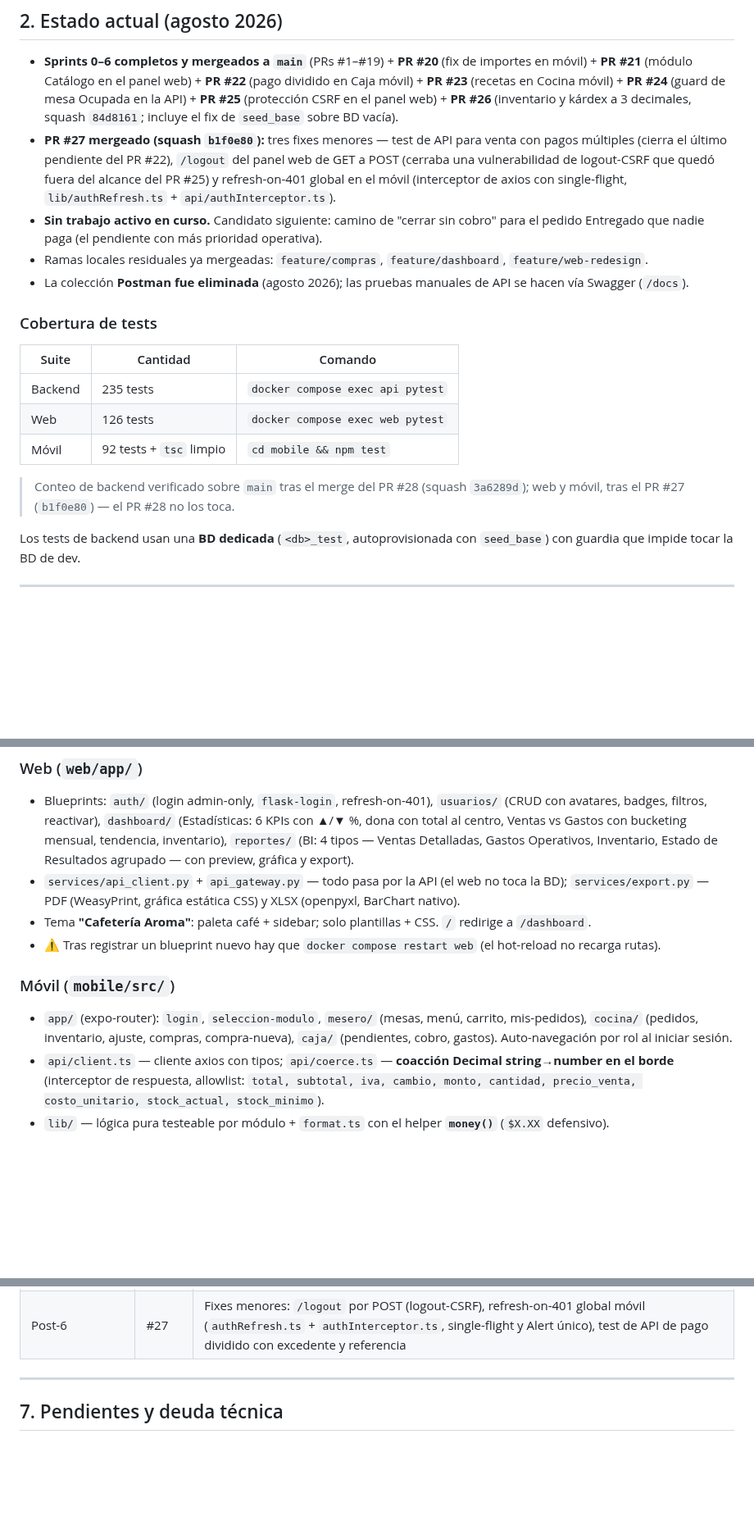
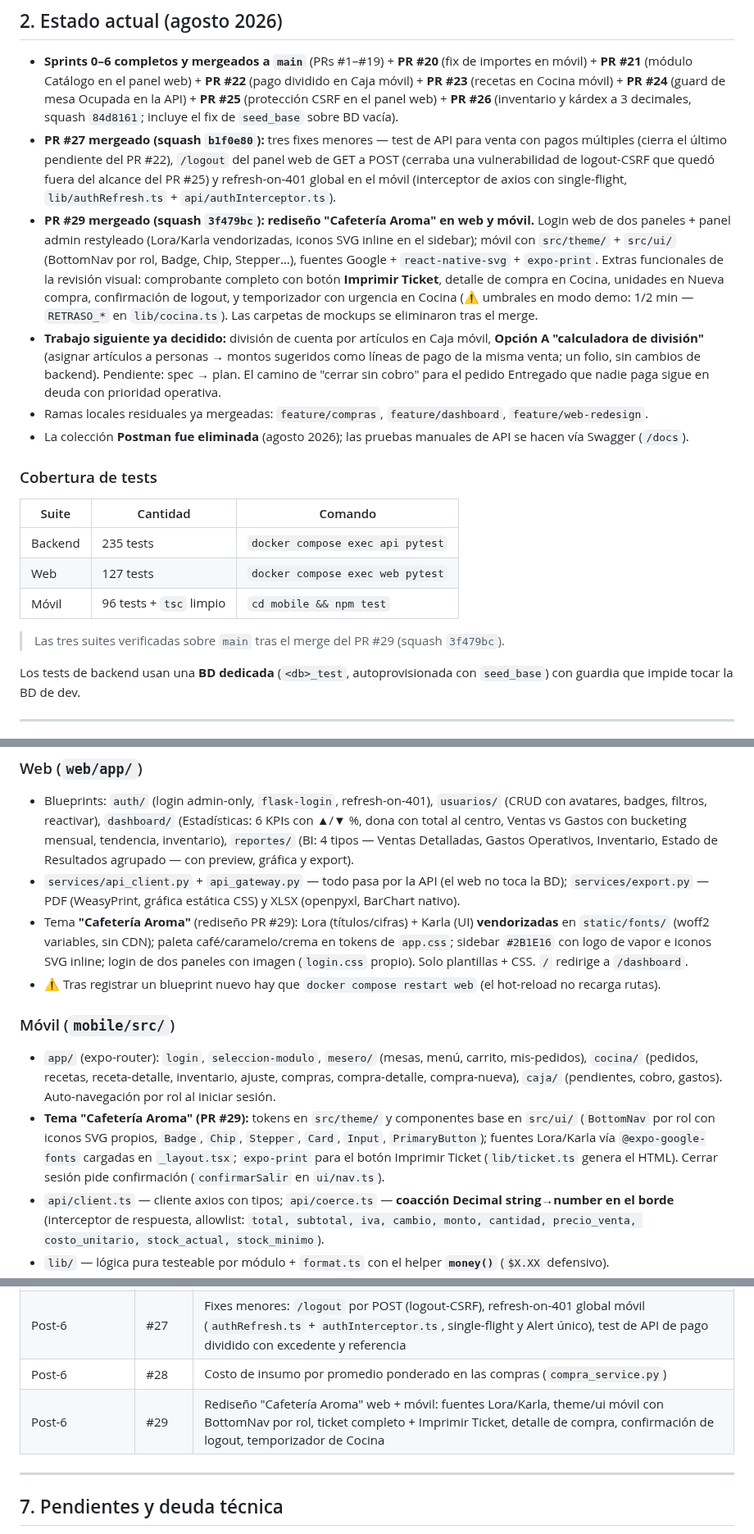
Before and after one commit to VMMC5/cafeteria-system, a Markdown page: CONTEXTO-PROYECTO.md, 3 parts joined by grey strips. Shown at 82% size. Rendered like a GitHub page; blank space fills up the shorter version.

```diff
--- a/CONTEXTO-PROYECTO.md
+++ b/CONTEXTO-PROYECTO.md
@@ -25,7 +25,8 @@ Sistema integral de gestión para una cafetería ("Cafetería Aroma"): automatiz
 
 - **Sprints 0–6 completos y mergeados a `main`** (PRs #1–#19) + **PR #20** (fix de importes en móvil) + **PR #21** (módulo Catálogo en el panel web) + **PR #22** (pago dividido en Caja móvil) + **PR #23** (recetas en Cocina móvil) + **PR #24** (guard de mesa Ocupada en la API) + **PR #25** (protección CSRF en el panel web) + **PR #26** (inventario y kárdex a 3 decimales, squash `84d8161`; incluye el fix de `seed_base` sobre BD vacía).
 - **PR #27 mergeado (squash `b1f0e80`):** tres fixes menores — test de API para venta con pagos múltiples (cierra el último pendiente del PR #22), `/logout` del panel web de GET a POST (cerraba una vulnerabilidad de logout-CSRF que quedó fuera del alcance del PR #25) y refresh-on-401 global en el móvil (interceptor de axios con single-flight, `lib/authRefresh.ts` + `api/authInterceptor.ts`).
-- **Sin trabajo activo en curso.** Candidato siguiente: camino de "cerrar sin cobro" para el pedido Entregado que nadie paga (el pendiente con más prioridad operativa).
+- **PR #29 mergeado (squash `3f479bc`): rediseño "Cafetería Aroma" en web y móvil.** Login web de dos paneles + panel admin restyleado (Lora/Karla vendorizadas, iconos SVG inline en el sidebar); móvil con `src/theme/` + `src/ui/` (BottomNav por rol, Badge, Chip, Stepper…), fuentes Google + `react-native-svg` + `expo-print`. Extras funcionales de la revisión visual: comprobante completo con botón **Imprimir Ticket**, detalle de compra en Cocina, unidades en Nueva compra, confirmación de logout, y temporizador con urgencia en Cocina (⚠️ umbrales en modo demo: 1/2 min — `RETRASO_*` en `lib/cocina.ts`). Las carpetas de mockups se eliminaron tras el merge.
+- **Trabajo siguiente ya decidido:** división de cuenta por artículos en Caja móvil, **Opción A "calculadora de división"** (asignar artículos a personas → montos sugeridos como líneas de pago de la misma venta; un folio, sin cambios de backend). Pendiente: spec → plan. El camino de "cerrar sin cobro" para el pedido Entregado que nadie paga sigue en deuda con prioridad operativa.
 - Ramas locales residuales ya mergeadas: `feature/compras`, `feature/dashboard`, `feature/web-redesign`.
 - La colección **Postman fue eliminada** (agosto 2026); las pruebas manuales de API se hacen vía Swagger (`/docs`).
 
@@ -33,10 +34,10 @@ Sistema integral de gestión para una cafetería ("Cafetería Aroma"): automatiz
 | Suite | Cantidad | Comando |
 |---|---|---|
 | Backend | 235 tests | `docker compose exec api pytest` |
-| Web | 126 tests | `docker compose exec web pytest` |
-| Móvil | 92 tests + `tsc` limpio | `cd mobile && npm test` |
+| Web | 127 tests | `docker compose exec web pytest` |
+| Móvil | 96 tests + `tsc` limpio | `cd mobile && npm test` |
 
-> Conteo de backend verificado sobre `main` tras el merge del PR #28 (squash `3a6289d`); web y móvil, tras el PR #27 (`b1f0e80`) — el PR #28 no los toca.
+> Las tres suites verificadas sobre `main` tras el merge del PR #29 (squash `3f479bc`).
 
 Los tests de backend usan una **BD dedicada** (`<db>_test`, autoprovisionada con `seed_base`) con guardia que impide tocar la BD de dev.
 
@@ -80,11 +81,12 @@ mesa → menú → carrito → Pendiente → En prep. → Listo → Entregado
 ### Web (`web/app/`)
 - Blueprints: `auth/` (login admin-only, `flask-login`, refresh-on-401), `usuarios/` (CRUD con avatares, badges, filtros, reactivar), `dashboard/` (Estadísticas: 6 KPIs con ▲/▼ %, dona con total al centro, Ventas vs Gastos con bucketing mensual, tendencia, inventario), `reportes/` (BI: 4 tipos — Ventas Detalladas, Gastos Operativos, Inventario, Estado de Resultados agrupado — con preview, gráfica y export).
 - `services/api_client.py` + `api_gateway.py` — todo pasa por la API (el web no toca la BD); `services/export.py` — PDF (WeasyPrint, gráfica estática CSS) y XLSX (openpyxl, BarChart nativo).
-- Tema **"Cafetería Aroma"**: paleta café + sidebar; solo plantillas + CSS. `/` redirige a `/dashboard`.
+- Tema **"Cafetería Aroma"** (rediseño PR #29): Lora (títulos/cifras) + Karla (UI) **vendorizadas** en `static/fonts/` (woff2 variables, sin CDN); paleta café/caramelo/crema en tokens de `app.css`; sidebar `#2B1E16` con logo de vapor e iconos SVG inline; login de dos paneles con imagen (`login.css` propio). Solo plantillas + CSS. `/` redirige a `/dashboard`.
 - ⚠️ Tras registrar un blueprint nuevo hay que `docker compose restart web` (el hot-reload no recarga rutas).
 
 ### Móvil (`mobile/src/`)
-- `app/` (expo-router): `login`, `seleccion-modulo`, `mesero/` (mesas, menú, carrito, mis-pedidos), `cocina/` (pedidos, inventario, ajuste, compras, compra-nueva), `caja/` (pendientes, cobro, gastos). Auto-navegación por rol al iniciar sesión.
+- `app/` (expo-router): `login`, `seleccion-modulo`, `mesero/` (mesas, menú, carrito, mis-pedidos), `cocina/` (pedidos, recetas, receta-detalle, inventario, ajuste, compras, compra-detalle, compra-nueva), `caja/` (pendientes, cobro, gastos). Auto-navegación por rol al iniciar sesión.
+- **Tema "Cafetería Aroma" (PR #29):** tokens en `src/theme/` y componentes base en `src/ui/` (`BottomNav` por rol con iconos SVG propios, `Badge`, `Chip`, `Stepper`, `Card`, `Input`, `PrimaryButton`); fuentes Lora/Karla vía `@expo-google-fonts` cargadas en `_layout.tsx`; `expo-print` para el botón Imprimir Ticket (`lib/ticket.ts` genera el HTML). Cerrar sesión pide confirmación (`confirmarSalir` en `ui/nav.ts`).
 - `api/client.ts` — cliente axios con tipos; `api/coerce.ts` — **coacción Decimal string→number en el borde** (interceptor de respuesta, allowlist: `total, subtotal, iva, cambio, monto, cantidad, precio_venta, costo_unitario, stock_actual, stock_minimo`).
 - `lib/` — lógica pura testeable por módulo + `format.ts` con el helper **`money()`** (`$X.XX` defensivo).
 - `store/` — `auth.ts` (sesión en `expo-secure-store`; en web cae a `localStorage`), `cart.ts`.
@@ -117,6 +119,8 @@ mesa → menú → carrito → Pendiente → En prep. → Listo → Entregado
 | Post-6 | #20 | Fix de raíz Decimal string→number en móvil (`coerce.ts` + `money()`) |
 | Post-6 | #26 | Inventario y kárdex a 3 decimales: migración `7f3a9c2b1d84`, validación 422 en la API, `decimales.ts` + `cantidad()` en móvil, reporte de Inventario del panel sin truncar, fix de `seed_base` sobre BD vacía |
 | Post-6 | #27 | Fixes menores: `/logout` por POST (logout-CSRF), refresh-on-401 global móvil (`authRefresh.ts` + `authInterceptor.ts`, single-flight y Alert único), test de API de pago dividido con excedente y referencia |
+| Post-6 | #28 | Costo de insumo por promedio ponderado en las compras (`compra_service.py`) |
+| Post-6 | #29 | Rediseño "Cafetería Aroma" web + móvil: fuentes Lora/Karla, theme/ui móvil con BottomNav por rol, ticket completo + Imprimir Ticket, detalle de compra, confirmación de logout, temporizador de Cocina |
 
 ---
 
```
Also changed, not shown: other parts of CONTEXTO-PROYECTO.md (+3 -1 lines), progress.md (+10 -2 lines).
